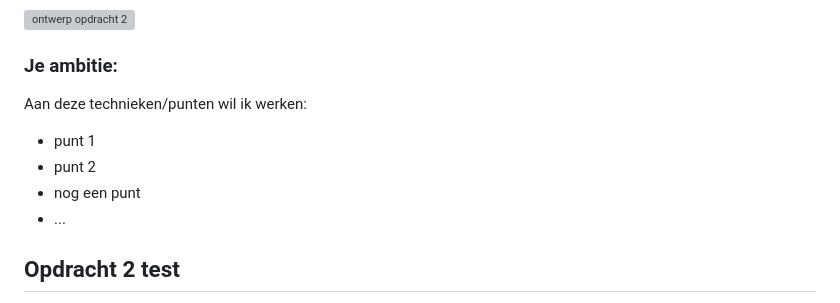
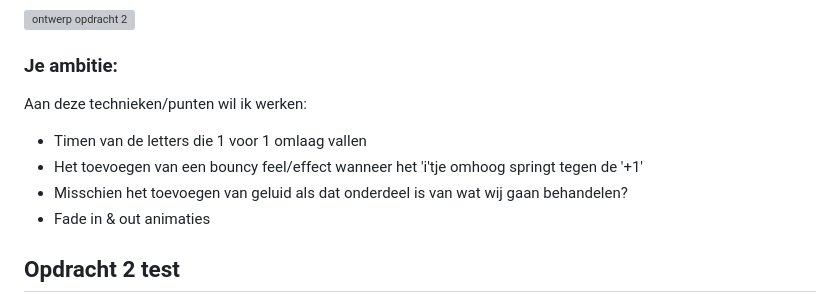
Before and after one commit to rosemulazada/FvD, a Markdown page: README.md, the part around the change printed below. GitHub-like rendering; folded sections open; grey boxes are pictures that could not be loaded.

Commit message:
Eerste update
Dit is de allereerste update met het storyboard van de animatie die ik wil maken en mijn ambities rondom wat ik wil leren tijdens dit profileringsvak.

```diff
--- a/README.md
+++ b/README.md
@@ -77,10 +77,10 @@ Nb. Door *open* toe te voegen aan een *details* element kun je deze standaard op
 
   ### Je ambitie:
   Aan deze technieken/punten wil ik werken:
-  - punt 1
-  - punt 2
-  - nog een punt
-  - ...
+  - Timen van de letters die 1 voor 1 omlaag vallen
+  - Het toevoegen van een bouncy feel/effect wanneer het 'i'tje omhoog springt tegen de '+1'
+  - Misschien het toevoegen van geluid als dat onderdeel is van wat wij gaan behandelen?
+  - Fade in & out animaties
 </details>
 
 
```
Also changed, not shown: other parts of README.md (+1 -1 lines), readme-images/animation-storyboard.jpg (added).
